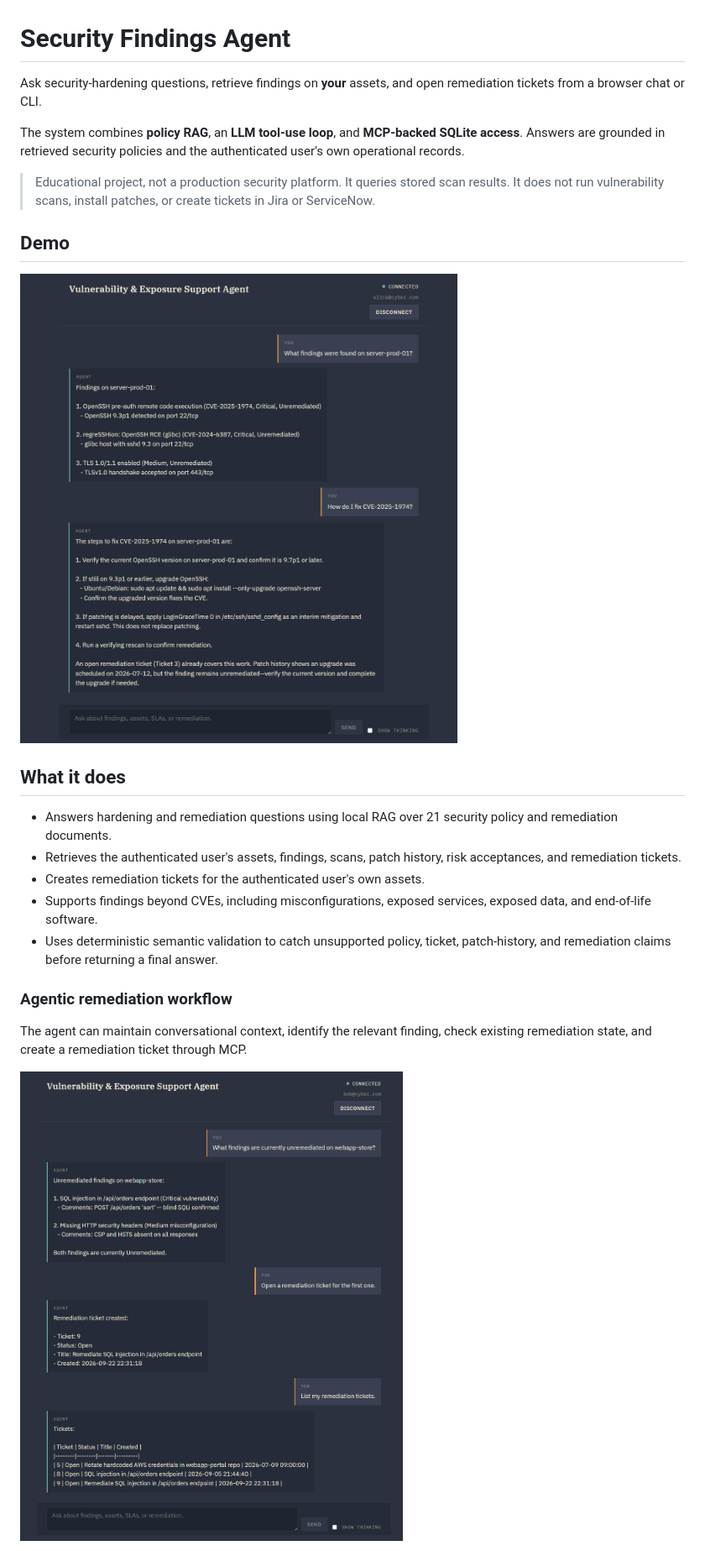
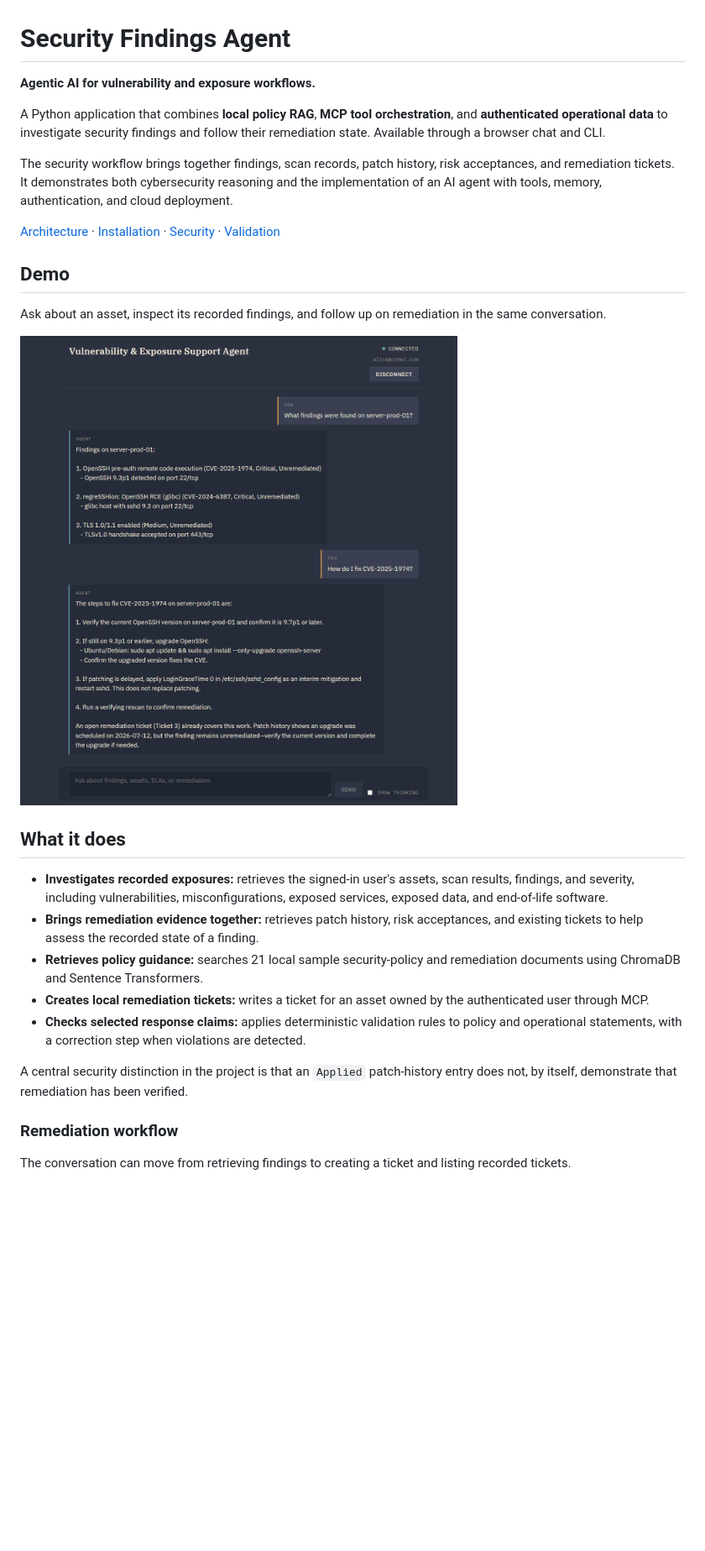
Before and after one commit to oryaffe/SecurityFindingsAgent, a Markdown page: README.md, the part around one of its changes. Shown at 84% size. Rendered like a GitHub page; blank space fills up the shorter version.

```diff
--- a/README.md
+++ b/README.md
@@ -1,26 +1,30 @@
 # Security Findings Agent
 
-Ask security-hardening questions, retrieve findings on **your** assets, and open remediation tickets from a browser chat or CLI.
+**Agentic AI for vulnerability and exposure workflows.**
 
-The system combines **policy RAG**, an **LLM tool-use loop**, and **MCP-backed SQLite access**. Answers are grounded in retrieved security policies and the authenticated user's own operational records.
+A Python application that combines **local policy RAG**, **MCP tool orchestration**, and **authenticated operational data** to investigate security findings and follow their remediation state. Available through a browser chat and CLI.
 
-> Educational project, not a production security platform. It queries stored scan results. It does not run vulnerability scans, install patches, or create tickets in Jira or ServiceNow.
+The security workflow brings together findings, scan records, patch history, risk acceptances, and remediation tickets. It demonstrates both cybersecurity reasoning and the implementation of an AI agent with tools, memory, authentication, and cloud deployment.
+
+[Architecture](docs/architecture.md) · [Installation](docs/installation.md) · [Security](SECURITY.md) · [Validation](docs/validation.md)
 
 ## Demo
 
-![Security Findings Agent demo](docs/images/security-agent-demo.png)
+Ask about an asset, inspect its recorded findings, and follow up on remediation in the same conversation.
+
+![Browser conversation showing asset findings and a remediation follow-up](docs/images/security-agent-demo.png)
 
 ## What it does
 
-- Answers hardening and remediation questions using local RAG over 21 security policy and remediation documents.
-- Retrieves the authenticated user's assets, findings, scans, patch history, risk acceptances, and remediation tickets.
-- Creates remediation tickets for the authenticated user's own assets.
-- Supports findings beyond CVEs, including misconfigurations, exposed services, exposed data, and end-of-life software.
-- Uses deterministic semantic validation to catch unsupported policy, ticket, patch-history, and remediation claims before returning a final answer.
+- **Investigates recorded exposures:** retrieves the signed-in user's assets, scan results, findings, and severity, including vulnerabilities, misconfigurations, exposed services, exposed data, and end-of-life software.
+- **Brings remediation evidence together:** retrieves patch history, risk acceptances, and existing tickets to help assess the recorded state of a finding.
+- **Retrieves policy guidance:** searches 21 local sample security-policy and remediation documents using ChromaDB and Sentence Transformers.
+- **Creates local remediation tickets:** writes a ticket for an asset owned by the authenticated user through MCP.
+- **Checks selected response claims:** applies deterministic validation rules to policy and operational statements, with a correction step when violations are detected.
 
-### Agentic remediation workflow
+A central security distinction in the project is that an `Applied` patch-history entry does not, by itself, demonstrate that remediation has been verified.
 
-The agent can maintain conversational context, identify the relevant finding, check existing remediation state, and create a remediation ticket through MCP.
+### Remediation workflow
 
-![Agentic remediation ticket workflow](docs/images/security-agent-ticket-workflow.png)
+The conversation can move from retrieving findings to creating a ticket and listing recorded tickets.
 
```
Also changed, not shown: other parts of README.md (+76 -94 lines).
